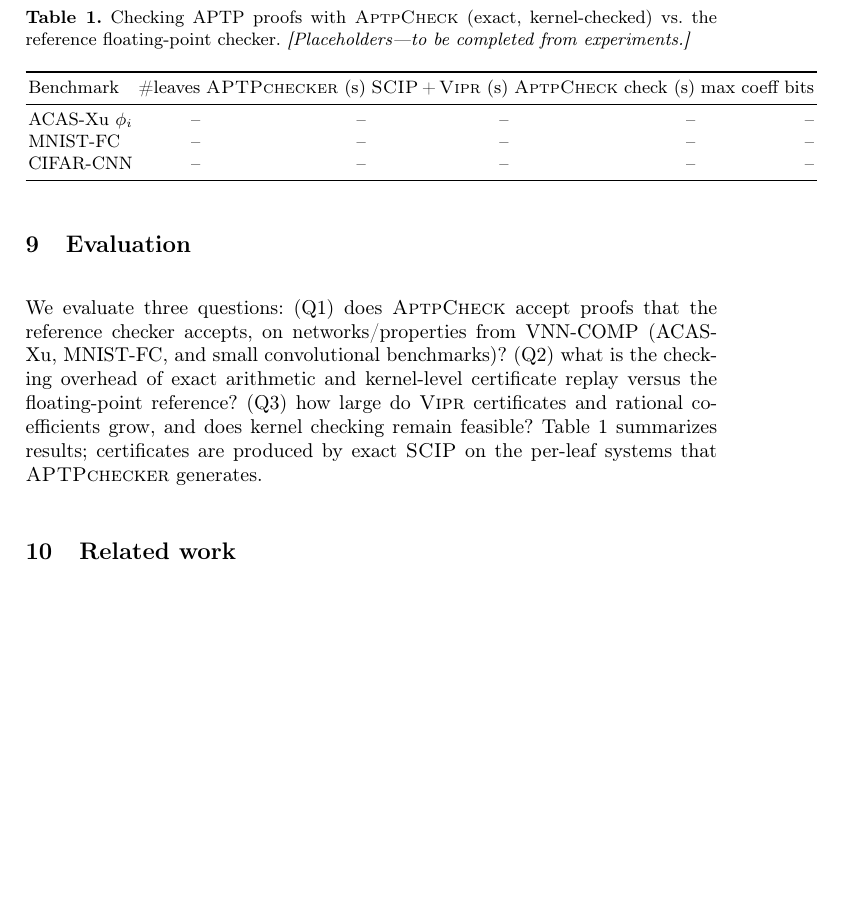
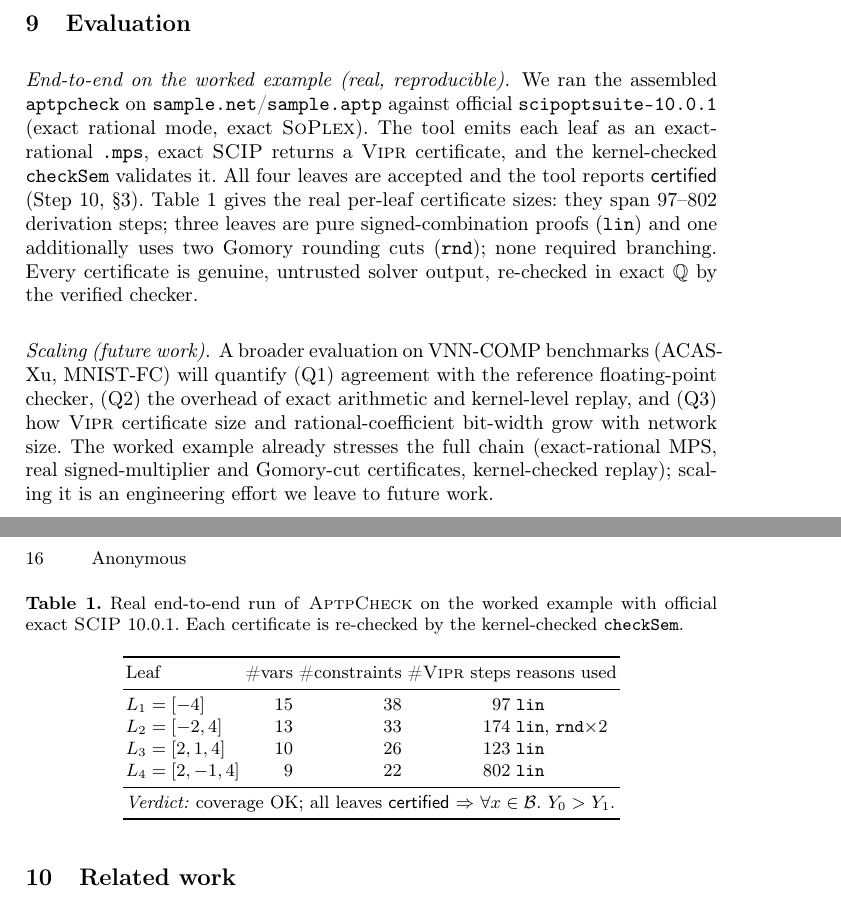
Before and after one commit to dynaroars/aptpchecker, a LaTeX paper (lean_impl/paper/main.tex): part of page 15 of 16 before the commit and two parts of pages 15 and 16 of 17 after it, the two joined at a grey line, cut at the place of the change, the shorter picture padded with empty space. Compiled offline with pdfLaTeX.

Commit message:
Document real end-to-end run in paper and docs

```diff
--- a/lean_impl/paper/main.tex
+++ b/lean_impl/paper/main.tex
@@ -812,30 +838,44 @@ so its proofs are consumed unchanged (given exact \vipr{} certificates from \sci
 
 \section{Evaluation}\label{sec:eval}
 
-% NOTE: numbers to be filled from experiments; do not cite placeholder values.
-We evaluate three questions: (Q1) does \tool{} accept proofs that the reference
-checker accepts, on networks/properties from VNN-COMP (ACAS-Xu, MNIST-FC, and small
-convolutional benchmarks)? (Q2) what is the checking overhead of exact arithmetic and
-kernel-level certificate replay versus the floating-point reference? (Q3) how large do
-\vipr{} certificates and rational coefficients grow, and does kernel checking remain
-feasible? Table~\ref{tab:eval} summarizes results; certificates are produced by exact
-\scip{} on the per-leaf systems that \pytool{} generates.
+\paragraph{End-to-end on the worked example (real, reproducible).} We ran the
+assembled \code{aptpcheck} on \code{sample.net}/\code{sample.aptp} against official
+\code{scipoptsuite-10.0.1} (exact rational mode, exact \textsc{SoPlex}). The tool emits
+each leaf as an exact-rational \code{.mps}, exact \scip{} returns a \vipr{} certificate,
+and the kernel-checked \code{checkSem} validates it. All four leaves are accepted and
+the tool reports \sound{} (Step~10, \S\ref{sec:example}). Table~\ref{tab:eval} gives the
+real per-leaf certificate sizes: they span $97$--$802$ derivation steps; three leaves are
+pure signed-combination proofs (\code{lin}) and one additionally uses two Gomory rounding
+cuts (\code{rnd}); none required branching. Every certificate is genuine, untrusted
+solver output, re-checked in exact~$\Q$ by the verified checker.
 
 \begin{table}[t]
 \centering
-\caption{Checking APTP proofs with \tool{} (exact, kernel-checked) vs.\ the reference
-floating-point checker. \emph{[Placeholders---to be completed from experiments.]}}
+\caption{Real end-to-end run of \tool{} on the worked example with official exact
+\scip{} 10.0.1. Each certificate is re-checked by the kernel-checked \code{checkSem}.}
 \label{tab:eval}
-\begin{tabular}{lrrrrr}
+\begin{tabular}{lrrrl}
 \toprule
-Benchmark & \#leaves & \pytool{} (s) & \scip{}\,+\,\vipr{} (s) & \tool{} check (s) & max coeff bits \\
+Leaf & \#vars & \#constraints & \#\vipr{} steps & reasons used \\
 \midrule
-ACAS-Xu $\phi_i$ & -- & -- & -- & -- & -- \\
-MNIST-FC        & -- & -- & -- & -- & -- \\
-CIFAR-CNN       & -- & -- & -- & -- & -- \\
+$\leaf_1=[-4]$      & 15 & 38 & 97  & \code{lin} \\
+$\leaf_2=[-2,4]$    & 13 & 33 & 174 & \code{lin}, \code{rnd}$\times2$ \\
+$\leaf_3=[2,1,4]$   & 10 & 26 & 123 & \code{lin} \\
+$\leaf_4=[2,-1,4]$  & 9  & 22 & 802 & \code{lin} \\
+\midrule
+\multicolumn{5}{l}{\emph{Verdict:} coverage OK; all leaves \sound{} $\Rightarrow$
+$\forall x\in\dom.\ Y_0>Y_1$.} \\
 \bottomrule
 \end{tabular}
 \end{table}
+
+\paragraph{Scaling (future work).} A broader evaluation on VNN-COMP benchmarks
+(ACAS-Xu, MNIST-FC) will quantify (Q1) agreement with the reference floating-point
+checker, (Q2) the overhead of exact arithmetic and kernel-level replay, and (Q3) how
+\vipr{} certificate size and rational-coefficient bit-width grow with network size. The
+worked example already stresses the full chain (exact-rational MPS, real signed-multiplier
+and Gomory-cut certificates, kernel-checked replay); scaling it is an engineering effort
+we leave to future work.
 
 \section{Related work}\label{sec:related}
 
```
Also changed, not shown: lean_impl/docs/STATUS.md (+19 -3 lines), lean_impl/paper/main.tex (26 more changed lines).
